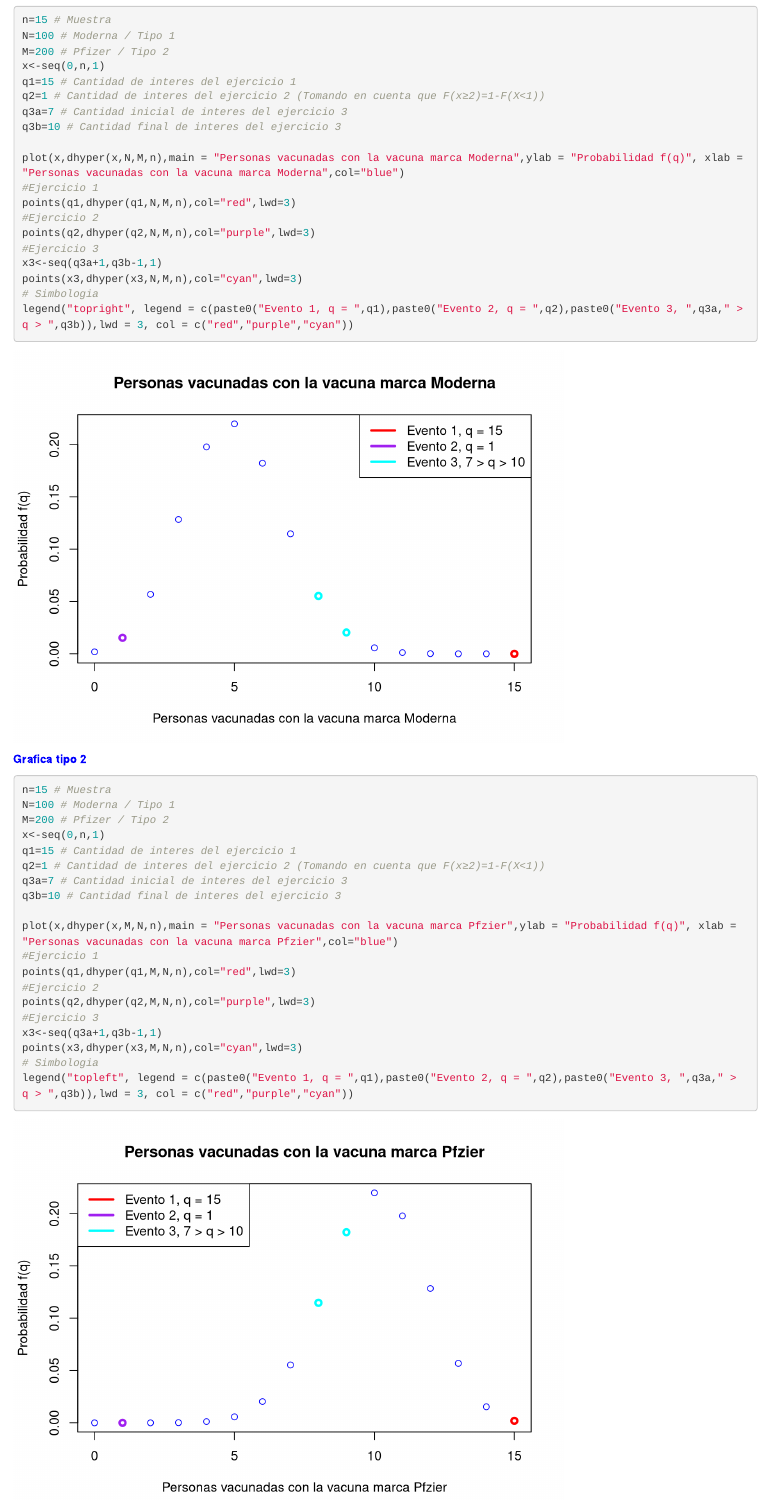
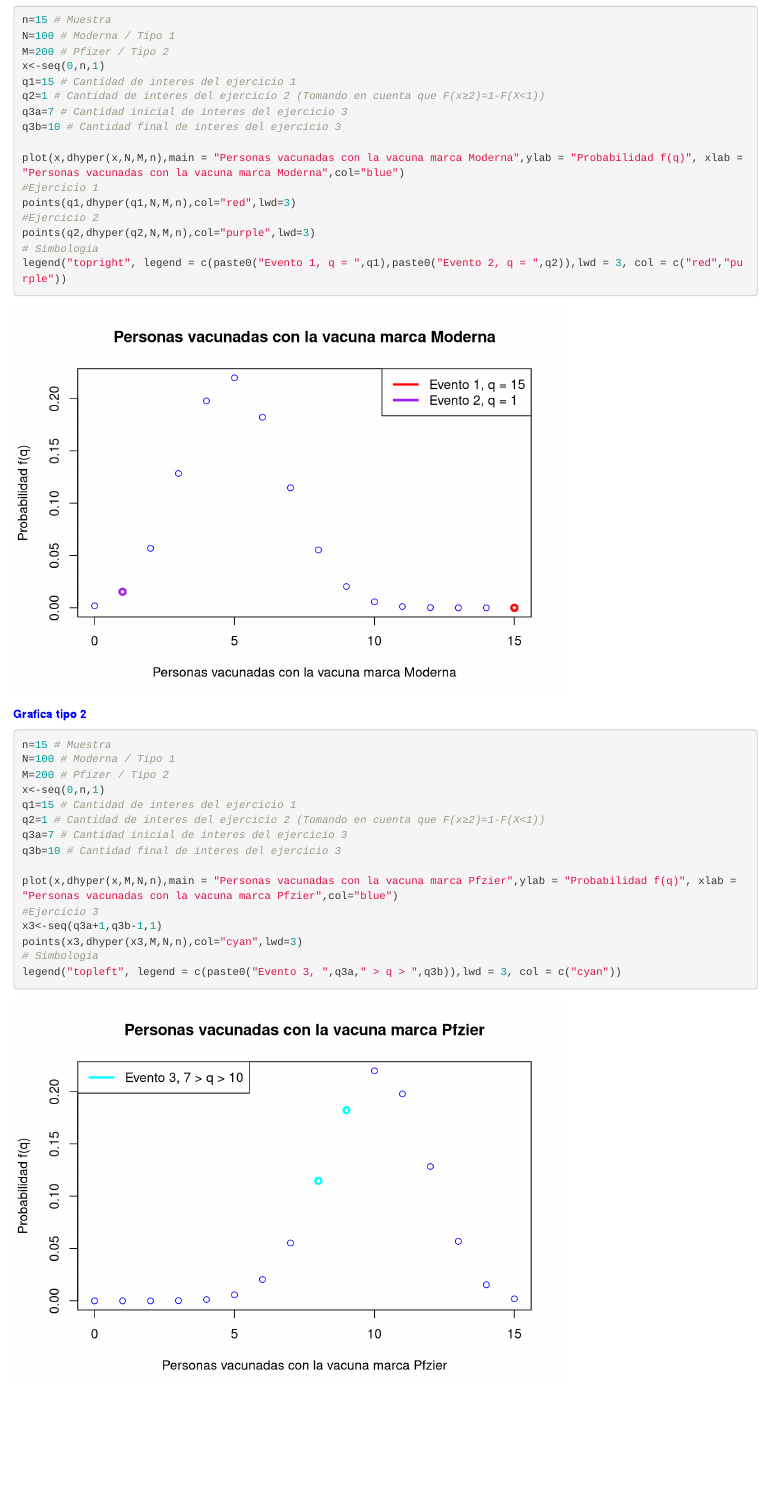
Before and after one commit to FelicianoRoblesAndrade/PyE, an R Markdown document (Tarea-mod/Tarea-mod-PyE.Rmd): the page in a window 1100 px wide, from 8050 px down. Rendered offline with R 4.5, knitr and Pandoc, with nearby package versions.

Commit message:
Correccion ej.5

````diff
--- a/Tarea-mod/Tarea-mod-PyE.Rmd
+++ b/Tarea-mod/Tarea-mod-PyE.Rmd
@@ -314,11 +314,8 @@ plot(x,dhyper(x,N,M,n),main = "Personas vacunadas con la vacuna marca Moderna",y
 points(q1,dhyper(q1,N,M,n),col="red",lwd=3)
 #Ejercicio 2
 points(q2,dhyper(q2,N,M,n),col="purple",lwd=3)
-#Ejercicio 3
-x3<-seq(q3a+1,q3b-1,1)
-points(x3,dhyper(x3,N,M,n),col="cyan",lwd=3)
 # Simbologia
-legend("topright", legend = c(paste0("Evento 1, q = ",q1),paste0("Evento 2, q = ",q2),paste0("Evento 3, ",q3a," > q > ",q3b)),lwd = 3, col = c("red","purple","cyan"))
+legend("topright", legend = c(paste0("Evento 1, q = ",q1),paste0("Evento 2, q = ",q2)),lwd = 3, col = c("red","purple"))
 
 ```
 
@@ -334,14 +331,10 @@ q3a=7 # Cantidad inicial de interes del ejercicio 3
 q3b=10 # Cantidad final de interes del ejercicio 3
 
 plot(x,dhyper(x,M,N,n),main = "Personas vacunadas con la vacuna marca Pfzier",ylab = "Probabilidad f(q)", xlab = "Personas vacunadas con la vacuna marca Pfzier",col="blue")
-#Ejercicio 1
-points(q1,dhyper(q1,M,N,n),col="red",lwd=3)
-#Ejercicio 2
-points(q2,dhyper(q2,M,N,n),col="purple",lwd=3)
 #Ejercicio 3
 x3<-seq(q3a+1,q3b-1,1)
 points(x3,dhyper(x3,M,N,n),col="cyan",lwd=3)
 # Simbologia
-legend("topleft", legend = c(paste0("Evento 1, q = ",q1),paste0("Evento 2, q = ",q2),paste0("Evento 3, ",q3a," > q > ",q3b)),lwd = 3, col = c("red","purple","cyan"))
+legend("topleft", legend = c(paste0("Evento 3, ",q3a," > q > ",q3b)),lwd = 3, col = c("cyan"))
 
 ```
````
Also changed, not shown: Tarea-mod/Tarea-mod-PyE.html.
